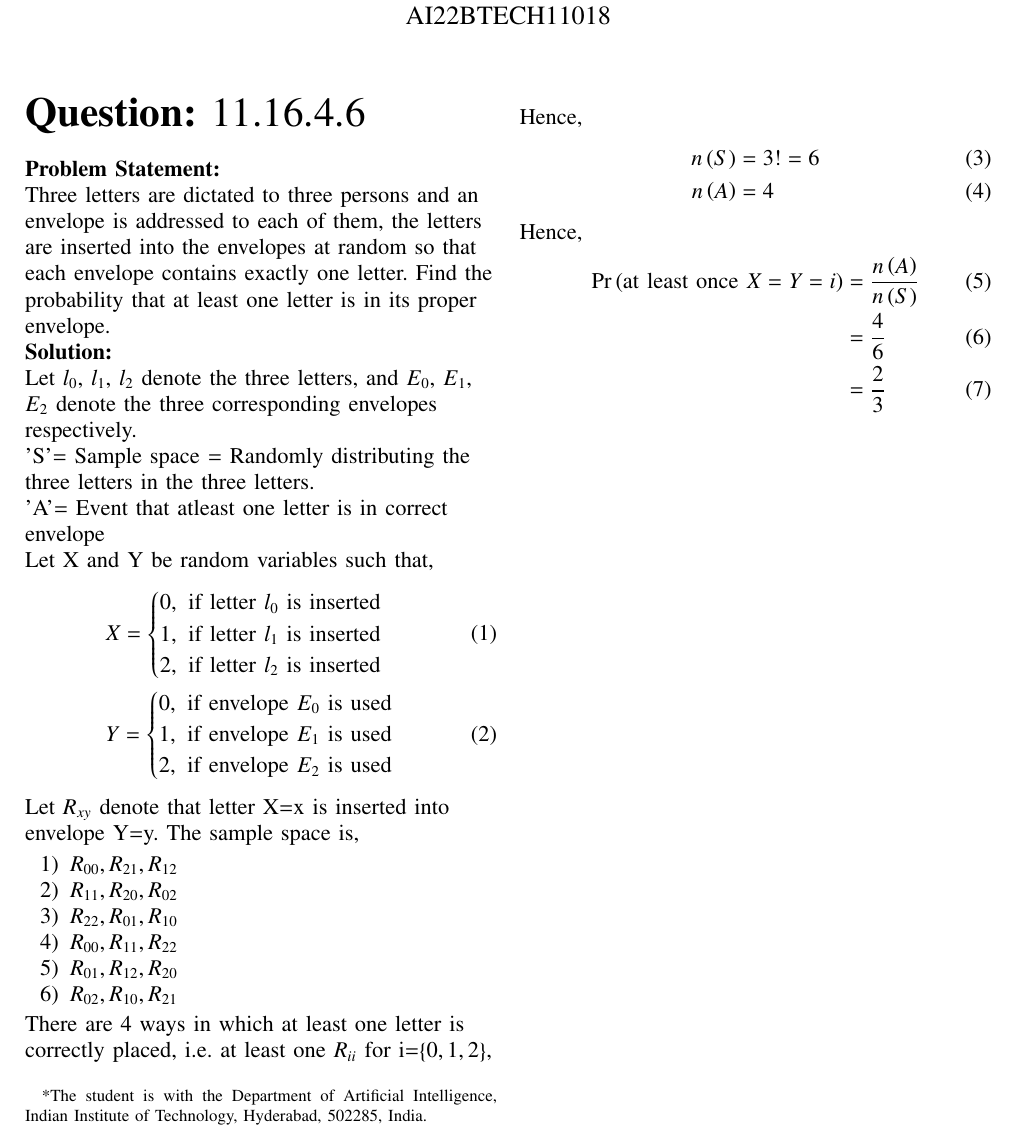
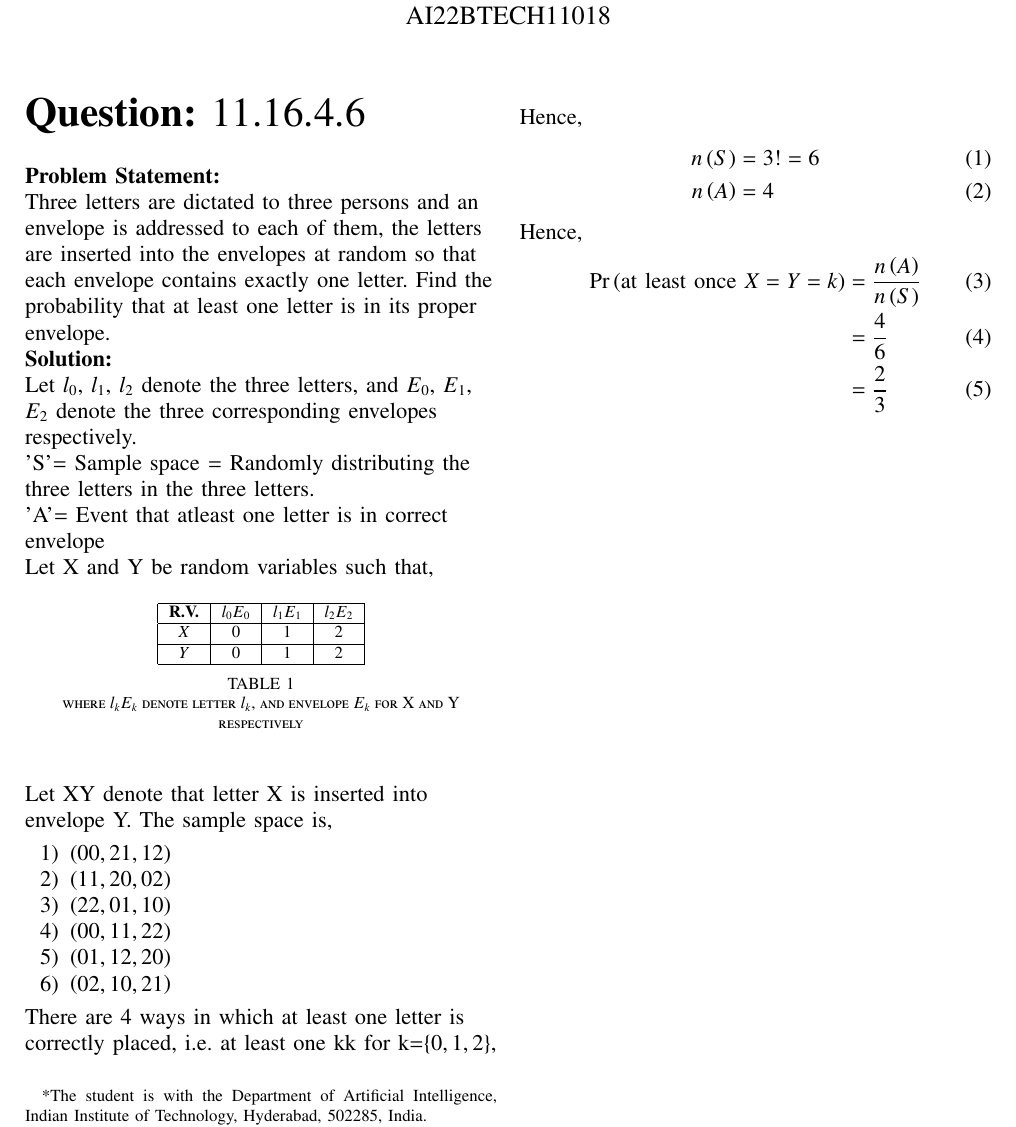
Before and after one commit to Mayank-Parasramka/AI1110-Assignments, a LaTeX problem sheet (Assignment_3/Assignment_3.tex, which reads Assignment_3/table_1.tex): part of the page, cut so that both start at the same text. Compiled offline with pdfLaTeX.

Commit message:
Add files via upload

```diff
--- a/Assignment_3/Assignment_3.tex
+++ b/Assignment_3/Assignment_3.tex
@@ -307,30 +307,25 @@ Assignment-3
 Let $l_0$, $l_1$, $l_2$ denote the three letters, and $E_0$, $E_1$, $E_2$ denote the three corresponding envelopes respectively.\\
 'S'= Sample space = Randomly distributing the three letters in the three letters.\\
 'A'= Event that atleast one letter is in correct envelope\\
-Let X and Y be random variables such that,
-\begin{align}
- & X =  \begin{cases}
-     0, \text{ if letter $l_0$ is inserted}\\
-     1, \text{ if letter $l_1$ is inserted}\\
-     2, \text{ if letter $l_2$ is inserted}
- \end{cases}\\
- & Y =  \begin{cases}
-     0, \text{ if envelope $E_0$ is used}\\
-     1, \text{ if envelope $E_1$ is used}\\
-     2, \text{ if envelope $E_2$ is used}
- \end{cases}
-\end{align}
-Let $R_{xy}$ denote that letter X=x is inserted into envelope Y=y.
+Let X and Y be random variables such that,\\
+ \begin{table}[h]
+ \renewcommand\thetable{1}
+  \centering
+  \input{table_1.tex}
+  \caption{where $l_kE_k$ denote letter $l_k$, and envelope $E_k$ for X and Y respectively}
+  \label{tab:Table 1}
+ \end{table}
+Let XY denote that letter X is inserted into envelope Y.
 The sample space is,
 \begin{enumerate}
-\item $R_{00}, R_{21}, R_{12}$
-\item $R_{11}, R_{20}, R_{02}$
-\item $R_{22}, R_{01}, R_{10}$
-\item $R_{00}, R_{11}, R_{22}$
-\item $R_{01}, R_{12}, R_{20}$
-\item $R_{02}, R_{10}, R_{21}$
+\item \brak{00, 21, 12}
+\item \brak{11, 20, 02}
+\item \brak{22, 01, 10}
+\item \brak{00, 11, 22}
+\item \brak{01, 12, 20}
+\item \brak{02, 10, 21}
 \end{enumerate}
-There are 4 ways in which at least one letter is correctly placed, i.e. at least one $R_{ii}$ for i=\cbrak{0,1,2},\\
+There are 4 ways in which at least one letter is correctly placed, i.e. at least one kk for k=\cbrak{0,1,2},\\
 Hence,
 \begin{align}
 n\brak{S} &= 3! = 6\\
@@ -338,7 +333,7 @@ n\brak{A} &= 4
 \end{align}
 Hence,
 \begin{align}
-\pr{\text{at least once } X=Y=i} &= \frac{n\brak{A}}{n\brak{S}}\\
+\pr{\text{at least once } X=Y=k} &= \frac{n\brak{A}}{n\brak{S}}\\
 &=\frac{4}{6}\\
 &=\frac{2}{3}
 \end{align}
--- /dev/null
+++ b/Assignment_3/table_1.tex
@@ -0,0 +1,14 @@
+%%%%%%%%%%%%%%%%%%%%%%%%%%%%%%%%%%%%%%%%%%%%%%%%%%%%%%%%%%%%%%%%%%%%%%
+%%                                                                  %%
+%%  This is a LaTeX2e table fragment exported from Gnumeric.        %%
+%%                                                                  %%
+%%%%%%%%%%%%%%%%%%%%%%%%%%%%%%%%%%%%%%%%%%%%%%%%%%%%%%%%%%%%%%%%%%%%%%
+
+\begin{center}
+\begin{tabular}{|c|c|c|c|}
+\hline
+\textbf{R.V.}& \textbf{$l_0E_0$} & \textbf{$l_1E_1$} & \textbf{$l_2E_2$} \\ \hline
+$X$		   	&   0      & 1         &  2\\ \hline
+$Y$ 		&	0      & 1        &  2 \\ \hline
+\end{tabular}
+\end{center}
```
Also changed, not shown: Assignment_3/Assignment_3.pdf, 2 other files.
